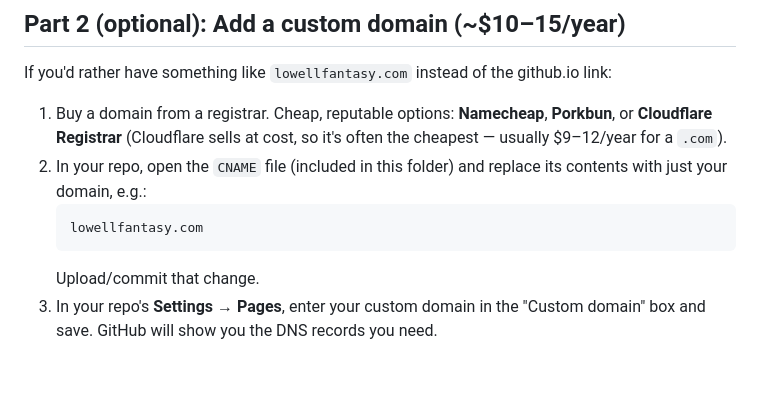
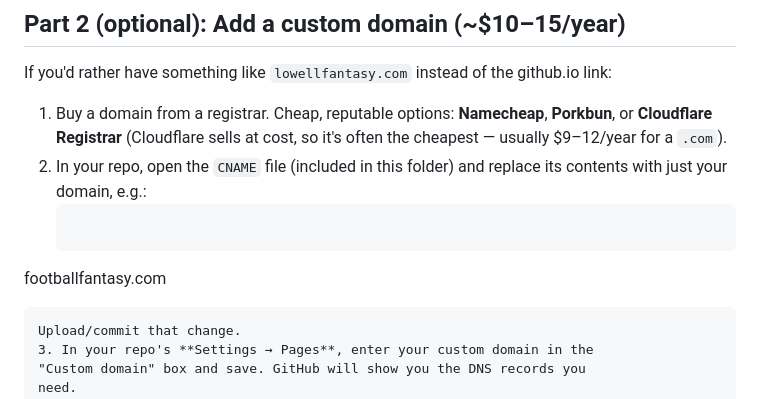
Before and after one commit to wackzilla/fantasyfootball, a Markdown page: README.md, the part around the change. Rendered like a GitHub page; blank space fills up the shorter version.

````diff
--- a/README.md
+++ b/README.md
@@ -49,7 +49,7 @@ github.io link:
 2. In your repo, open the `CNAME` file (included in this folder) and
    replace its contents with just your domain, e.g.:
    ```
-   lowellfantasy.com
+ footballfantasy.com
    ```
    Upload/commit that change.
 3. In your repo's **Settings → Pages**, enter your custom domain in the
````
